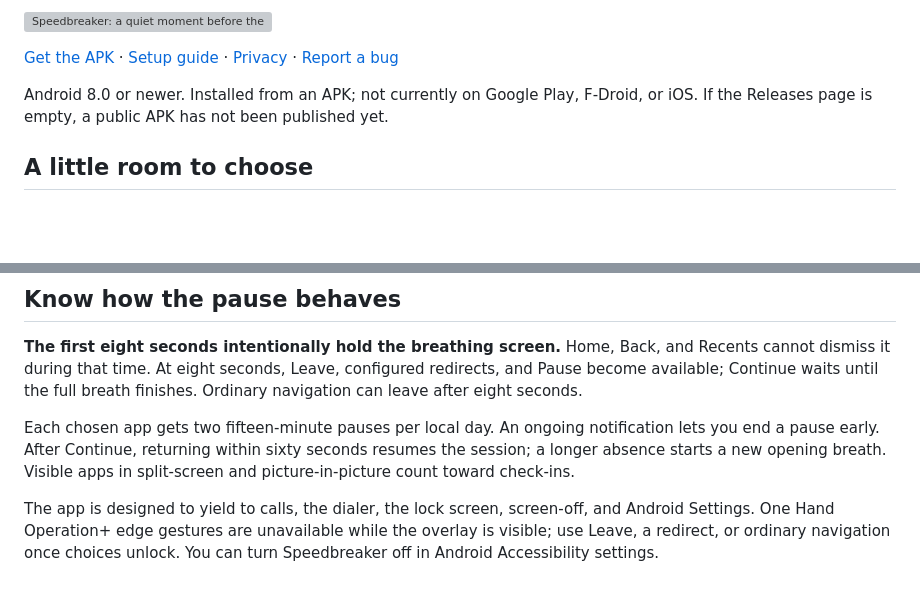
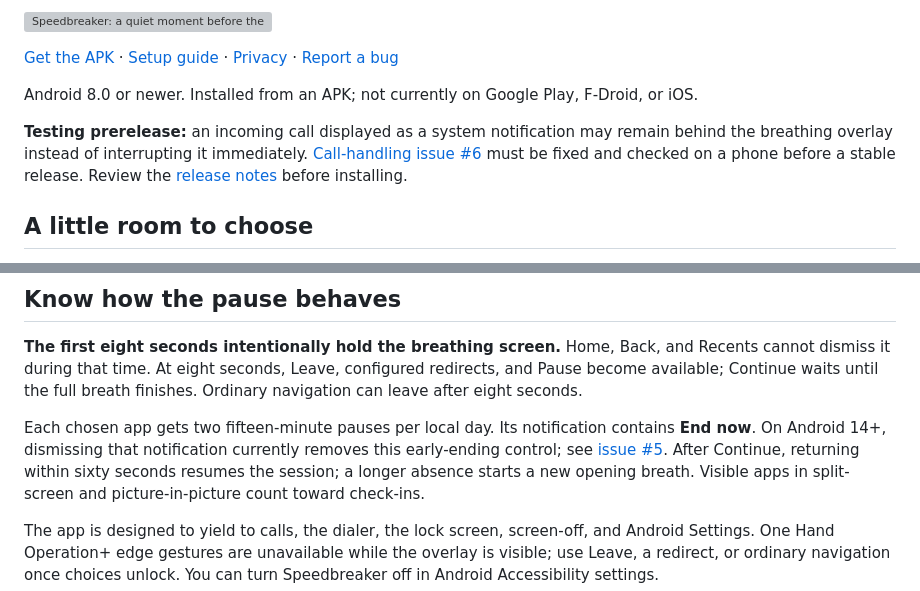
Before and after one commit to beejsbj/speedbreaker, a Markdown page: README.md, 2 parts joined by grey strips. GitHub-like rendering; blank space fills up the shorter version; grey boxes are pictures that could not be loaded.

Commit message:
docs: mark public APK as prerelease after incoming-call review finding

```diff
--- a/README.md
+++ b/README.md
@@ -14,8 +14,14 @@ that same pause back during continuous use.
 [Report a bug](https://github.com/beejsbj/speedbreaker/issues/new/choose)
 
 Android 8.0 or newer. Installed from an APK; not currently on Google Play,
-F-Droid, or iOS. If the Releases page is empty, a public APK has not been
-published yet.
+F-Droid, or iOS.
+
+**Testing prerelease:** an incoming call displayed as a system notification may
+remain behind the breathing overlay instead of interrupting it immediately.
+[Call-handling issue #6](https://github.com/beejsbj/speedbreaker/issues/6) must be
+fixed and checked on a phone before a stable release. Review the
+[release notes](https://github.com/beejsbj/speedbreaker/releases/tag/v1.0.0)
+before installing.
 
 ## A little room to choose
 
@@ -67,8 +73,9 @@ and Recents cannot dismiss it during that time. At eight seconds, Leave,
 configured redirects, and Pause become available; Continue waits until the full
 breath finishes. Ordinary navigation can leave after eight seconds.
 
-Each chosen app gets two fifteen-minute pauses per local day. An ongoing
-notification lets you end a pause early. After Continue, returning within sixty
+Each chosen app gets two fifteen-minute pauses per local day. Its notification
+contains **End now**. On Android 14+, dismissing that notification currently
+removes this early-ending control; see [issue #5](https://github.com/beejsbj/speedbreaker/issues/5). After Continue, returning within sixty
 seconds resumes the session; a longer absence starts a new opening breath.
 Visible apps in split-screen and picture-in-picture count toward check-ins.
 
```
Also changed, not shown: docs/distribution.md (+2 -1 lines).
